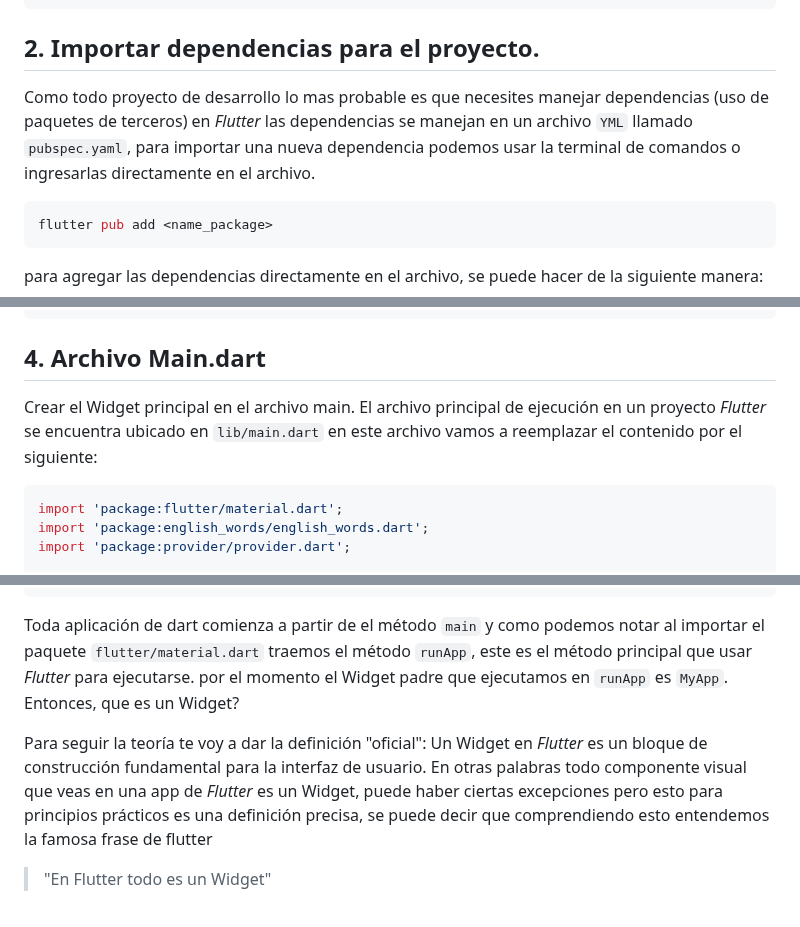
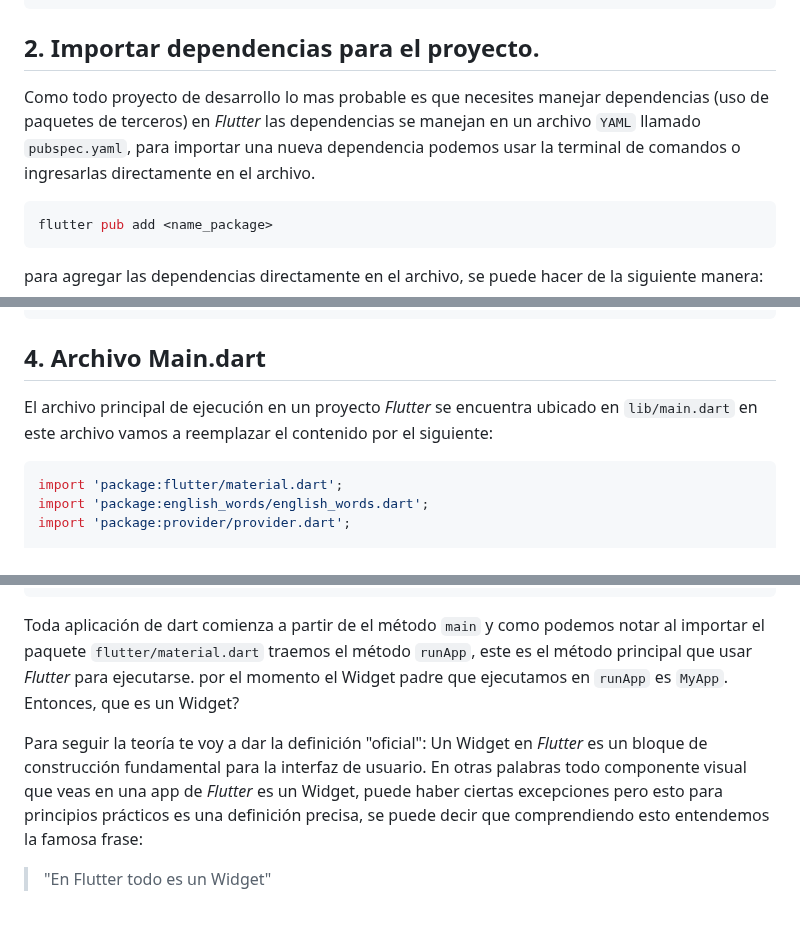
Before and after one commit to afelipe00/flutter_get_start, a Markdown page: README.md, 3 parts joined by grey strips. Drawn GitHub-style.

Commit message:
style: :pencil2: Correccion de typos

````diff
--- a/README.md
+++ b/README.md
@@ -19,7 +19,7 @@ _**Nota:**_ si ya se creo la carpeta donde se va a realizar el proyecto antes de
 flutter create .
 ```
 ## 2. Importar dependencias para el proyecto.
-Como todo proyecto de desarrollo lo mas probable es que necesites manejar dependencias (uso de paquetes de terceros) en *Flutter* las dependencias se manejan en un archivo `YML` llamado `pubspec.yaml`, para importar una nueva dependencia podemos usar la terminal de comandos o ingresarlas directamente en el archivo.
+Como todo proyecto de desarrollo lo mas probable es que necesites manejar dependencias (uso de paquetes de terceros) en *Flutter* las dependencias se manejan en un archivo `YAML` llamado `pubspec.yaml`, para importar una nueva dependencia podemos usar la terminal de comandos o ingresarlas directamente en el archivo.
 ```bash
 flutter pub add <name_package>
 ```
@@ -54,7 +54,7 @@ linter:
 ```
 
 ## 4. Archivo Main.dart
-Crear el Widget principal en el archivo main. El archivo principal de ejecución en un proyecto *Flutter* se encuentra ubicado en `lib/main.dart` en este archivo vamos a reemplazar el contenido por el siguiente:
+El archivo principal de ejecución en un proyecto *Flutter* se encuentra ubicado en `lib/main.dart` en este archivo vamos a reemplazar el contenido por el siguiente:
 ```dart
 import 'package:flutter/material.dart';
 import 'package:english_words/english_words.dart';
@@ -150,7 +150,7 @@ void main () => runApp(MyApp());
 ```
 Toda aplicación de dart comienza a partir de el método `main` y como podemos notar al importar el paquete `flutter/material.dart` traemos el método `runApp`, este es el método principal que usar *Flutter* para ejecutarse. por el momento el Widget padre que ejecutamos en `runApp` es `MyApp`. Entonces, que es un Widget?
 
-Para seguir la teoría te voy a dar la definición "oficial": Un Widget en *Flutter* es un bloque de construcción fundamental para la interfaz de usuario. En otras palabras todo componente visual que veas en una app de *Flutter* es un Widget, puede haber ciertas excepciones pero esto para principios prácticos es una definición precisa, se puede decir que comprendiendo esto entendemos la famosa frase de flutter
+Para seguir la teoría te voy a dar la definición "oficial": Un Widget en *Flutter* es un bloque de construcción fundamental para la interfaz de usuario. En otras palabras todo componente visual que veas en una app de *Flutter* es un Widget, puede haber ciertas excepciones pero esto para principios prácticos es una definición precisa, se puede decir que comprendiendo esto entendemos la famosa frase:
 
 <blockquote style="font-style: italic; font-size: 1.2em;">
   "En Flutter todo es un Widget"
````
Also changed, not shown: other parts of README.md (+1 -1 lines).
